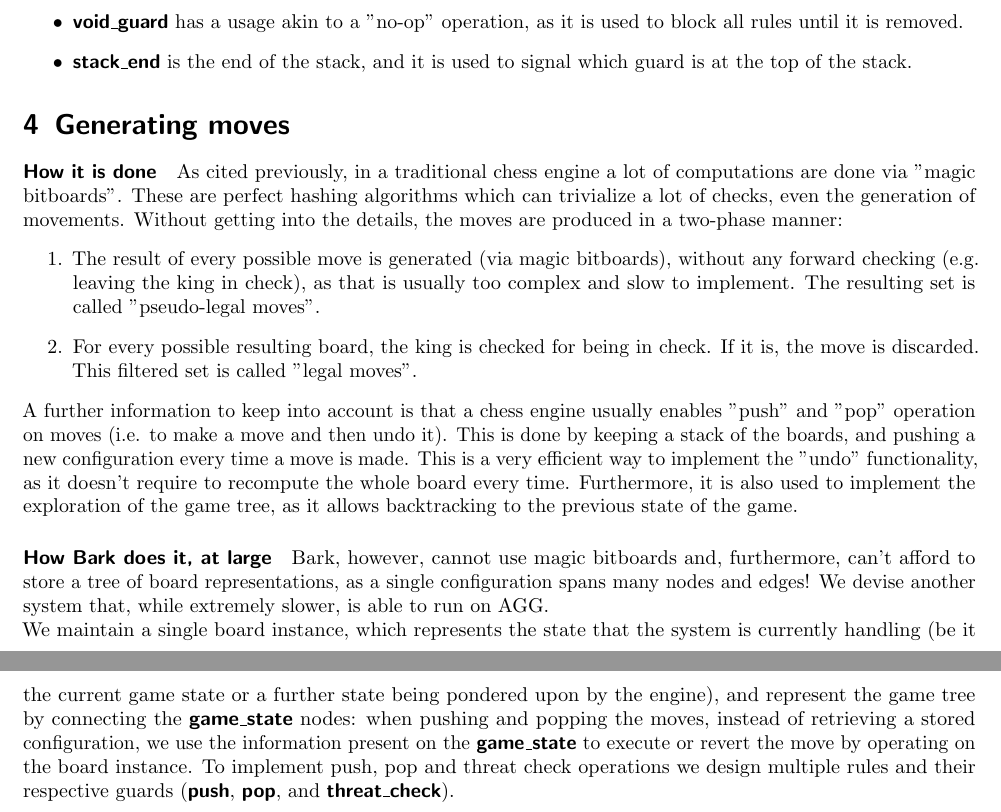
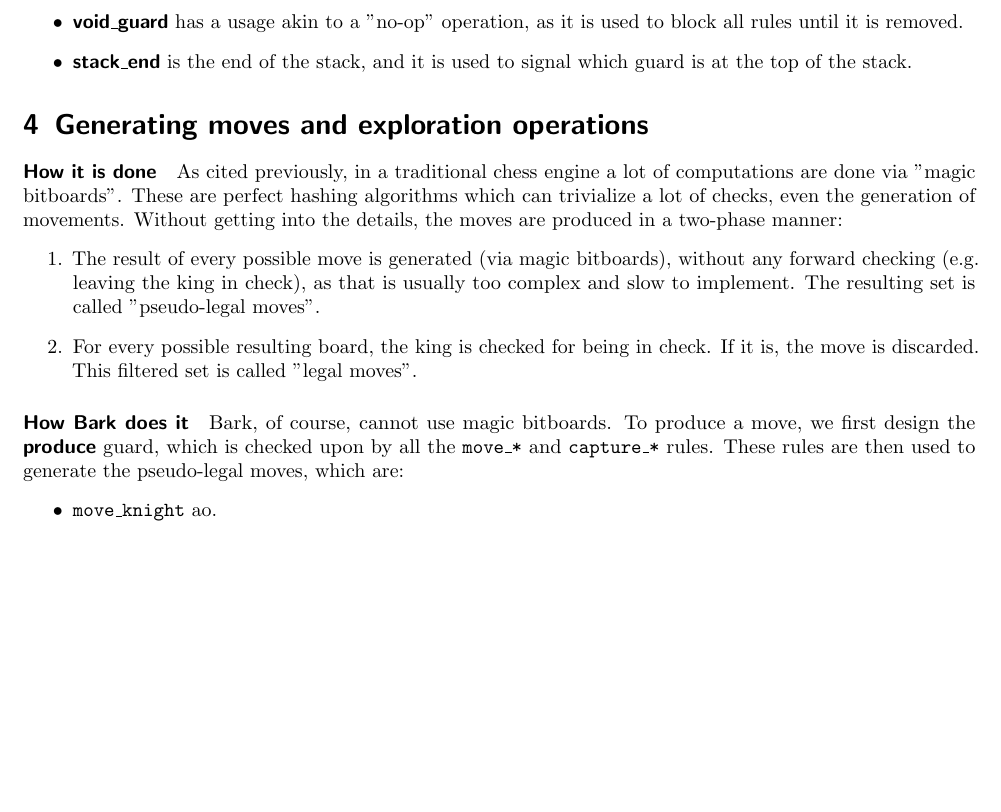
Before and after one commit to Davide-F5-Marincione/bark, a LaTeX document (report/report.tex): two parts of pages 6 and 7 of 7 before the commit and part of page 6 of 6 after it, the two joined at a grey line, cut so that both start at the same text, the shorter picture padded with empty space. Compiled offline with pdfLaTeX.

Commit message:
wrote something

```diff
--- a/report/report.tex
+++ b/report/report.tex
@@ -30,6 +30,7 @@
 \newcommand{\gameinfo}{\noderepr{game\_info}}
 \newcommand{\void}{\noderepr{void\_guard}}
 \newcommand{\stackend}{\noderepr{stack\_end}}
+\newcommand{\produce}{\noderepr{produce}}
 
 \newcommand{\adj}{\edgerepr{adj}}
 \newcommand{\partof}{\edgerepr{part\_of}}
@@ -134,14 +135,22 @@
         \item \stackend\ is the end of the stack, and it is used to signal which guard is at the top of the stack.
     \end{itemize}
 
-    \section{Generating moves}
+    \section{Generating moves and exploration operations}
     \paragraph*{How it is done} As cited previously, in a traditional chess engine a lot of computations are done via "magic bitboards". These are perfect hashing algorithms which can trivialize a lot of checks, even the generation of movements. Without getting into the details, the moves are produced in a two-phase manner:
     \begin{enumerate}
         \item The result of every possible move is generated (via magic bitboards), without any forward checking (e.g. leaving the king in check), as that is usually too complex and slow to implement. The resulting set is called "pseudo-legal moves".
         \item For every possible resulting board, the king is checked for being in check. If it is, the move is discarded. This filtered set is called "legal moves".
     \end{enumerate}
-    A further information to keep into account is that a chess engine usually enables "push" and "pop" operation on moves (i.e. to make a move and then undo it). This is done by keeping a stack of the boards, and pushing a new configuration every time a move is made. This is a very efficient way to implement the "undo" functionality, as it doesn't require to recompute the whole board every time. Furthermore, it is also used to implement the exploration of the game tree, as it allows backtracking to the previous state of the game.
+    \paragraph*{How Bark does it} Bark, of course, cannot use magic bitboards. To produce a move, we first design the \produce\ guard, which is checked upon by all the \texttt{move\_*} and \texttt{capture\_*} rules. These rules are then used to generate the pseudo-legal moves, which are:
+    \begin{itemize}
+        \item \texttt{move\_knight} ao.
+    \end{itemize}
 
-    \paragraph*{How Bark does it, at large} Bark, however, cannot use magic bitboards and, furthermore, can't afford to store a tree of board representations, as a single configuration spans many nodes and edges! We devise another system that, while extremely slower, is able to run on AGG.\\ We maintain a single board instance, which represents the state that the system is currently handling (be it the current game state or a further state being pondered upon by the engine), and represent the game tree by connecting the \gamestate\ nodes: when pushing and popping the moves, instead of retrieving a stored configuration, we use the information present on the \gamestate\ to execute or revert the move by operating on the board instance.
-    To implement push, pop and threat check operations we design multiple rules and their respective guards (\push, \pop, and \threatcheck).
+
+
+    % A further information to keep into account is that a chess engine usually enables "push" and "pop" operation on moves (i.e. to make a move and then undo it). This is done by keeping a stack of the boards, and pushing a new configuration every time a move is made. This is a very efficient way to implement the "undo" functionality, as it doesn't require to recompute the whole board every time. Furthermore, it is also used to implement the exploration of the game tree, as it allows backtracking to the previous state of the game.
+
+    % \paragraph*{How Bark does it, at large} Bark, however, cannot use magic bitboards and, furthermore, can't afford to store a tree of board representations, as a single configuration spans many nodes and edges! We devise another system that, while extremely slower, is able to run on AGG.\\ We maintain a single board instance, which represents the state that the system is currently handling (be it the current game state or a further state being pondered upon by the engine), and represent the game tree by connecting the \gamestate\ nodes: when pushing and popping the moves, instead of retrieving a stored configuration, we use the information present on the \gamestate\ to execute or revert the move by operating on the board instance.
+    % To implement push, pop and threat check operations we design multiple rules and their respective guards (\push, \pop, and \threatcheck), which we describe.
+
 \end{document}
```
Also changed, not shown: report/report.pdf.
